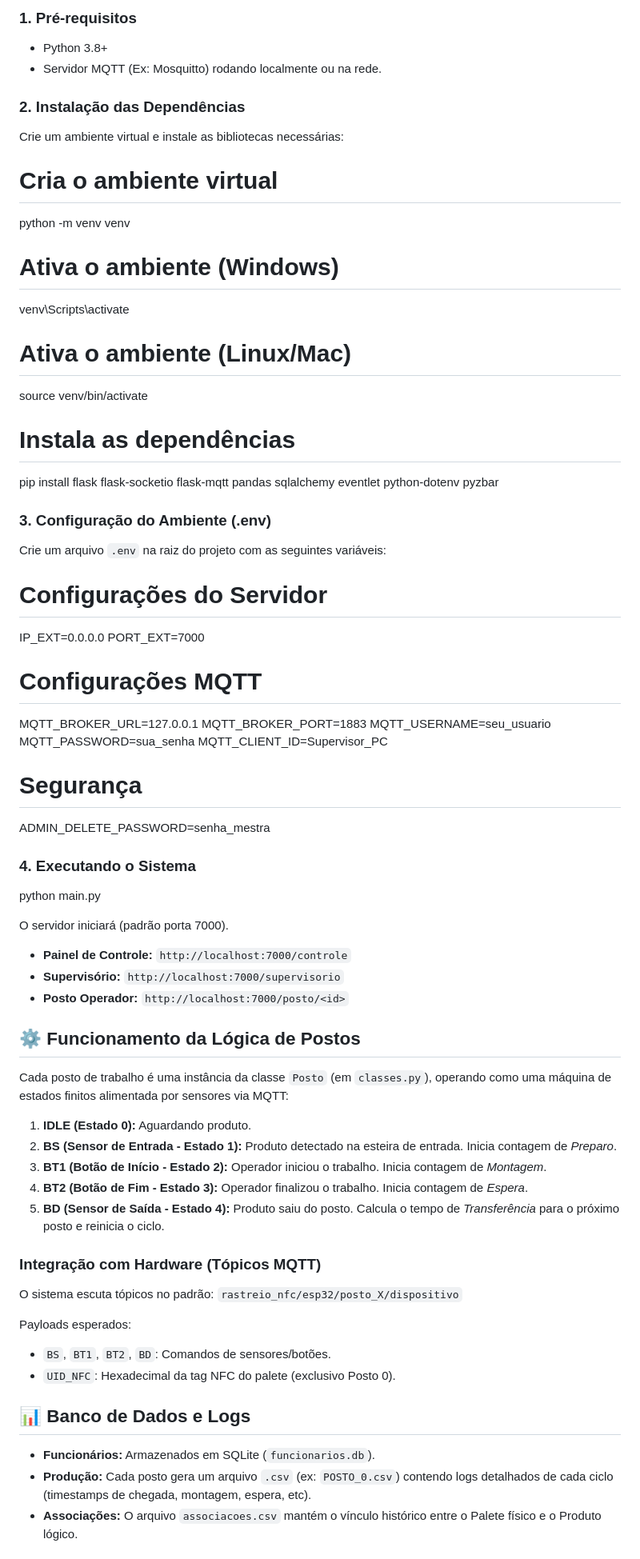
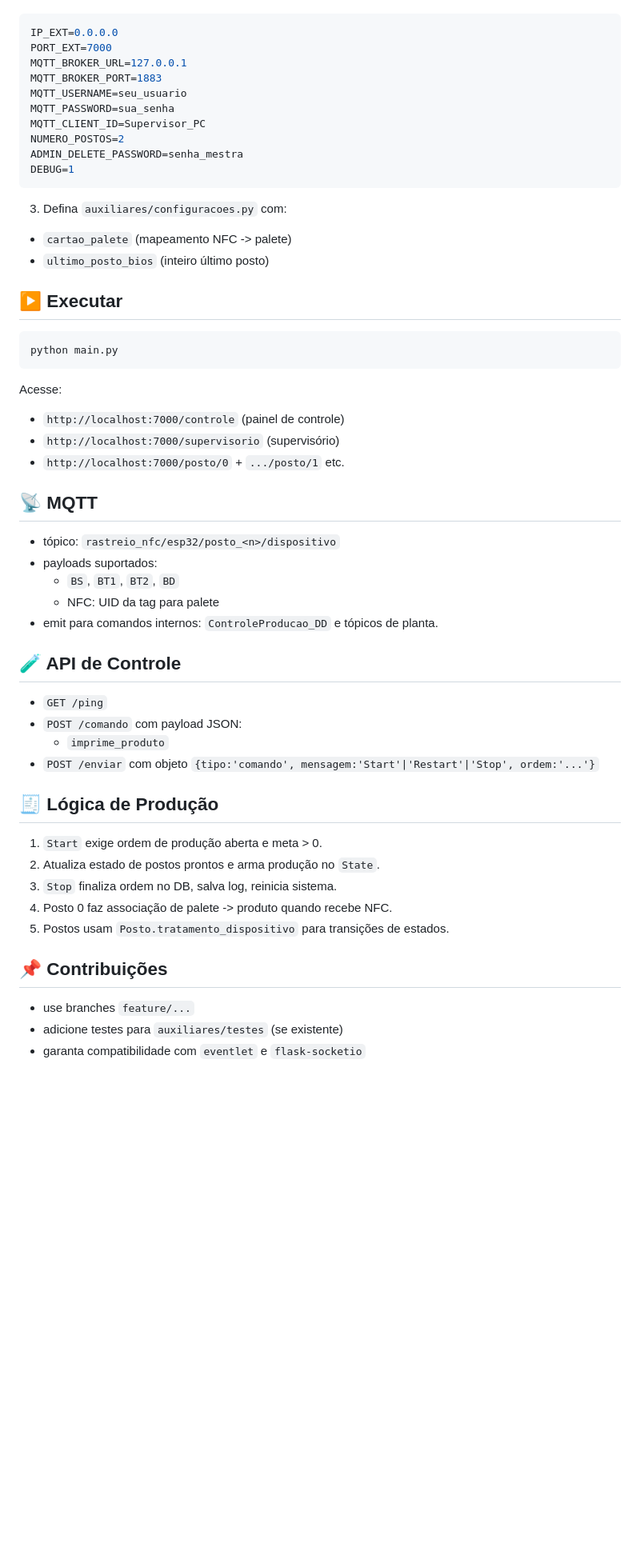
Before and after one commit to edsoncepedi/app_digital_dash_time, a Markdown page: README.md, the part around one of its changes. Shown at 80% size. GitHub-like rendering; blank space fills up the shorter version.

Commit message:
Atualização do Readme

````diff
--- a/README.md
+++ b/README.md
@@ -55,72 +69,58 @@ O **DigitalDash** é uma solução completa de IoT e software para monitoramento
 
-### 1. Pré-requisitos
-* Python 3.8+
-* Servidor MQTT (Ex: Mosquitto) rodando localmente ou na rede.
-
-### 2. Instalação das Dependências
-
-Crie um ambiente virtual e instale as bibliotecas necessárias:
-
-# Cria o ambiente virtual
-python -m venv venv
-
-# Ativa o ambiente (Windows)
-venv\Scripts\activate
-# Ativa o ambiente (Linux/Mac)
-source venv/bin/activate
-
-# Instala as dependências
-pip install flask flask-socketio flask-mqtt pandas sqlalchemy eventlet python-dotenv pyzbar
-
-### 3. Configuração do Ambiente (.env)
-
-Crie um arquivo `.env` na raiz do projeto com as seguintes variáveis:
-
-# Configurações do Servidor
+```ini
 IP_EXT=0.0.0.0
 PORT_EXT=7000
-
-# Configurações MQTT
 MQTT_BROKER_URL=127.0.0.1
 MQTT_BROKER_PORT=1883
 MQTT_USERNAME=seu_usuario
 MQTT_PASSWORD=sua_senha
 MQTT_CLIENT_ID=Supervisor_PC
+NUMERO_POSTOS=2
+ADMIN_DELETE_PASSWORD=senha_mestra
+DEBUG=1
+```
 
-# Segurança
-ADMIN_DELETE_PASSWORD=senha_mestra
+3. Defina `auxiliares/configuracoes.py` com:
+- `cartao_palete` (mapeamento NFC -> palete)
+- `ultimo_posto_bios` (inteiro último posto)
 
-### 4. Executando o Sistema
+## ▶️ Executar
 
+```bash
 python main.py
+```
 
-O servidor iniciará (padrão porta 7000).
-* **Painel de Controle:** `http://localhost:7000/controle`
-* **Supervisório:** `http://localhost:7000/supervisorio`
-* **Posto Operador:** `http://localhost:7000/posto/<id>`
+Acesse:
+- `http://localhost:7000/controle` (painel de controle)
+- `http://localhost:7000/supervisorio` (supervisório)
+- `http://localhost:7000/posto/0` + `.../posto/1` etc.
 
-## ⚙️ Funcionamento da Lógica de Postos
+## 📡 MQTT
 
-Cada posto de trabalho é uma instância da classe `Posto` (em `classes.py`), operando como uma máquina de estados finitos alimentada por sensores via MQTT:
+- tópico: `rastreio_nfc/esp32/posto_<n>/dispositivo`
+- payloads suportados:
+  - `BS`, `BT1`, `BT2`, `BD`
+  - NFC: UID da tag para palete
+- emit para comandos internos: `ControleProducao_DD` e tópicos de planta.
 
-1.  **IDLE (Estado 0):** Aguardando produto.
-2.  **BS (Sensor de Entrada - Estado 1):** Produto detectado na esteira de entrada. Inicia contagem de *Preparo*.
-3.  **BT1 (Botão de Início - Estado 2):** Operador iniciou o trabalho. Inicia contagem de *Montagem*.
-4.  **BT2 (Botão de Fim - Estado 3):** Operador finalizou o trabalho. Inicia contagem de *Espera*.
-5.  **BD (Sensor de Saída - Estado 4):** Produto saiu do posto. Calcula o tempo de *Transferência* para o próximo posto e reinicia o ciclo.
+## 🧪 API de Controle
 
-### Integração com Hardware (Tópicos MQTT)
+- `GET /ping`
+- `POST /comando` com payload JSON:
+  - `imprime_produto`
+- `POST /enviar` com objeto `{tipo:'comando', mensagem:'Start'|'Restart'|'Stop', ordem:'...'}`
 
-O sistema escuta tópicos no padrão:
-`rastreio_nfc/esp32/posto_X/dispositivo`
+## 🧾 Lógica de Produção
 
-Payloads esperados:
-* `BS`, `BT1`, `BT2`, `BD`: Comandos de sensores/botões.
-* `UID_NFC`: Hexadecimal da tag NFC do palete (exclusivo Posto 0).
+1. `Start` exige ordem de produção aberta e meta > 0.
+2. Atualiza estado de postos prontos e arma produção no `State`.
+3. `Stop` finaliza ordem no DB, salva log, reinicia sistema.
+4. Posto 0 faz associação de palete -> produto quando recebe NFC.
+5. Postos usam `Posto.tratamento_dispositivo` para transições de estados.
 
-## 📊 Banco de Dados e Logs
+## 📌 Contribuições
 
-* **Funcionários:** Armazenados em SQLite (`funcionarios.db`).
-* **Produção:** Cada posto gera um arquivo `.csv` (ex: `POSTO_0.csv`) contendo logs detalhados de cada ciclo (timestamps de chegada, montagem, espera, etc).
-* **Associações:** O arquivo `associacoes.csv` mantém o vínculo histórico entre o Palete físico e o Produto lógico.
+- use branches `feature/...`
+- adicione testes para `auxiliares/testes` (se existente)
+- garanta compatibilidade com `eventlet` e `flask-socketio`
 
````
Also changed, not shown: other parts of README.md (+66 -60 lines).
